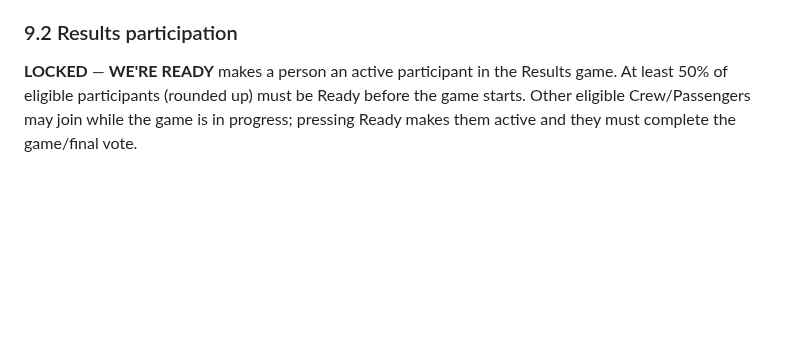
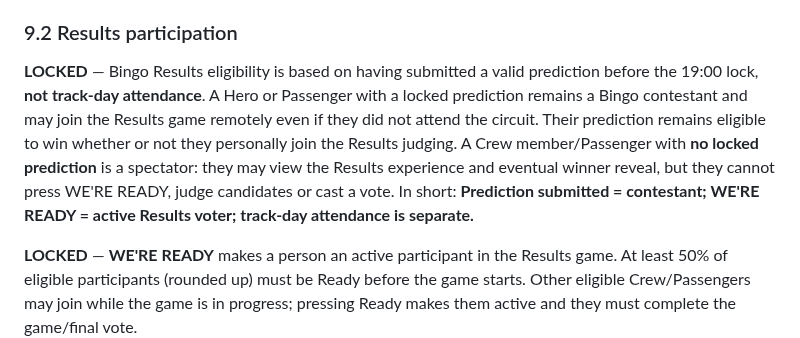
Before and after one commit to rsnwms2tpm-lang/Track-Day-Planner, a Markdown page: TRACK-DAY-HEROS-BUILD-NOTES.md, the part around the change. GitHub-like rendering; blank space fills up the shorter version.

Commit message:
Lock Bingo voter eligibility to submitted predictions

```diff
--- a/TRACK-DAY-HEROS-BUILD-NOTES.md
+++ b/TRACK-DAY-HEROS-BUILD-NOTES.md
@@ -199,6 +199,8 @@ Features should become prominent according to the event timeline rather than pre
 **LOCKED / COMBE** — For Castle Combe, assume track close at 17:00. Broken Car Log remains editable for a one-hour paddock window and permanently locks at **18:00**. Laps do not lock and remain editable as the permanent driving record. From 18:00 to 20:00 the main lifecycle is a Bingo Results countdown. At 20:00 the Results game can begin.
 
 ### 9.2 Results participation
+
+**LOCKED** — Bingo Results eligibility is based on having submitted a valid prediction before the 19:00 lock, **not track-day attendance**. A Hero or Passenger with a locked prediction remains a Bingo contestant and may join the Results game remotely even if they did not attend the circuit. Their prediction remains eligible to win whether or not they personally join the Results judging. A Crew member/Passenger with **no locked prediction** is a spectator: they may view the Results experience and eventual winner reveal, but they cannot press WE'RE READY, judge candidates or cast a vote. In short: **Prediction submitted = contestant; WE'RE READY = active Results voter; track-day attendance is separate.**
 
 **LOCKED** — **WE'RE READY** makes a person an active participant in the Results game. At least 50% of eligible participants (rounded up) must be Ready before the game starts. Other eligible Crew/Passengers may join while the game is in progress; pressing Ready makes them active and they must complete the game/final vote.
 
```
